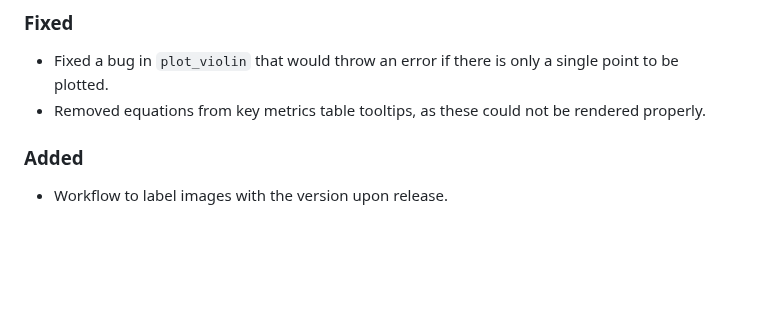
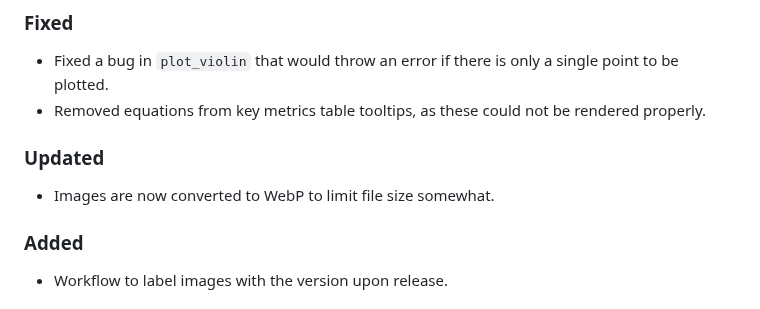
Before and after one commit to PixelgenTechnologies/pixelatorES, a Markdown page: CHANGELOG.md, the part around the change. Drawn GitHub-style; blank space fills up the shorter version.

Commit message:
chore: changelog

```diff
--- a/CHANGELOG.md
+++ b/CHANGELOG.md
@@ -10,6 +10,9 @@ and this project adheres to [Semantic Versioning](https://semver.org/spec/v2.0.0
 ### Fixed
 - Fixed a bug in `plot_violin` that would throw an error if there is only a single point to be plotted.
 - Removed equations from key metrics table tooltips, as these could not be rendered properly.
+
+### Updated
+- Images are now converted to WebP to limit file size somewhat.
 
 ### Added
 - Workflow to label images with the version upon release.
```
